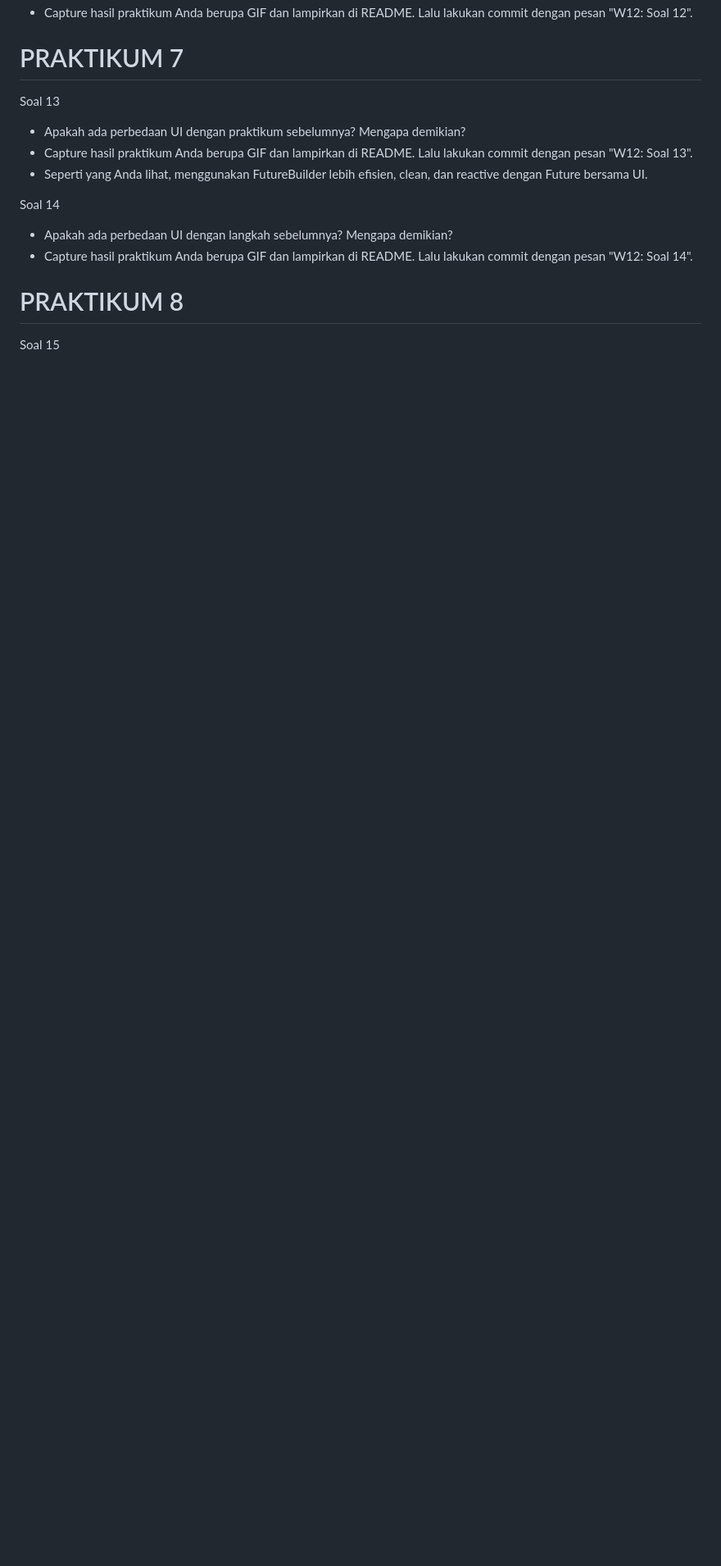
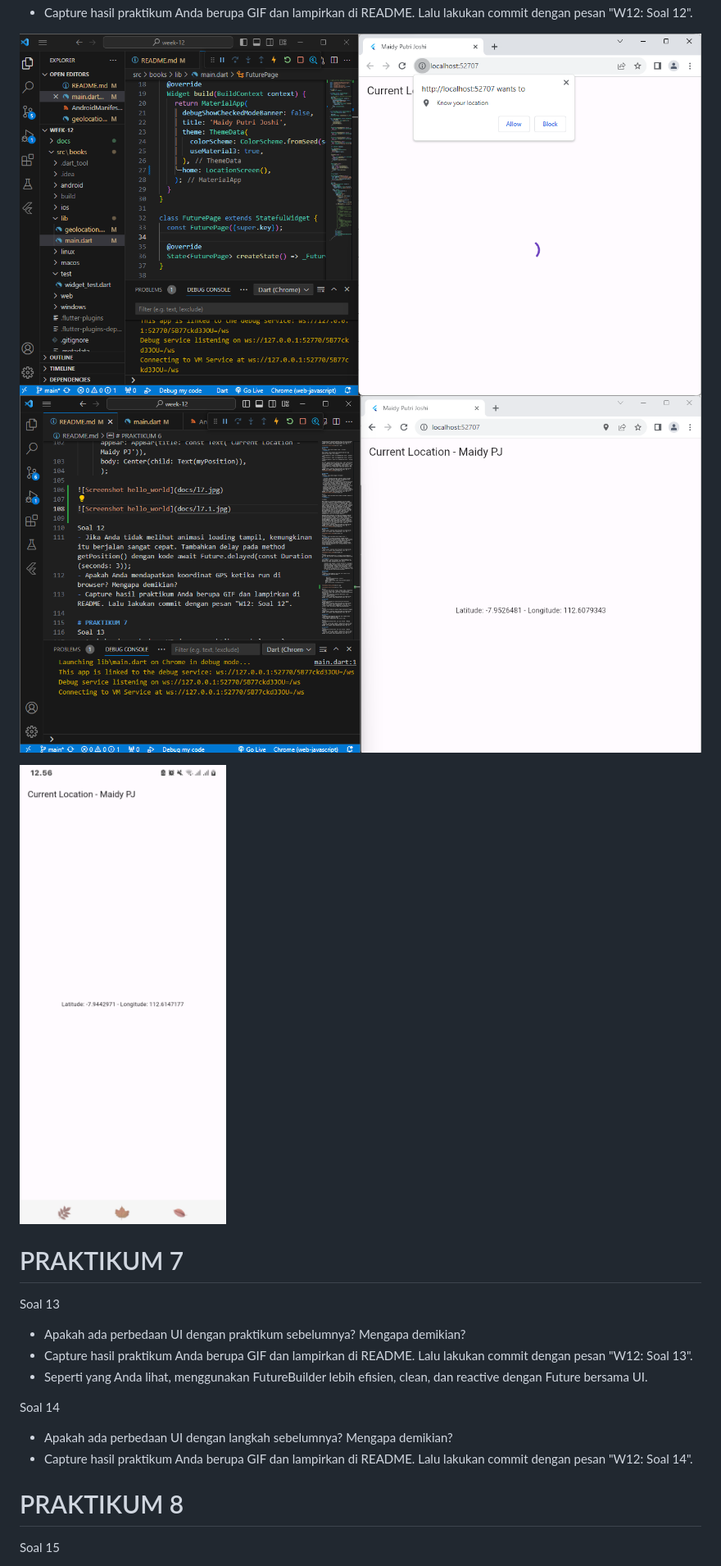
Before and after one commit to maidyjoshi/2141720060-mobile-2023, a Markdown page: week-12/README.md, the part around the change printed below. Shown: that part at 82% size. GitHub-like rendering; pictures changed too: week-12/docs/soal12.1.png (added), week-12/docs/soal12.jpg (added), week-12/docs/soal12.png (added); blank space fills up the shorter version.

Commit message:
W12: soal 12

```diff
--- a/week-12/README.md
+++ b/week-12/README.md
@@ -109,4 +114,9 @@ Soal 12
 - Capture hasil praktikum Anda berupa GIF dan lampirkan di README. Lalu lakukan commit dengan pesan "W12: Soal 12".
+
+![Screenshot hello_world](docs/soal12.png)
+![Screenshot hello_world](docs/soal12.1.png)
+
+![Screenshot hello_world](docs/soal12.jpg)
 
 # PRAKTIKUM 7
 Soal 13
```
Also changed, not shown: other parts of week-12/README.md (+5 -0 lines), week-12/docs/l7.1.jpg (added), week-12/docs/l7.jpg (added), 2 other files.
